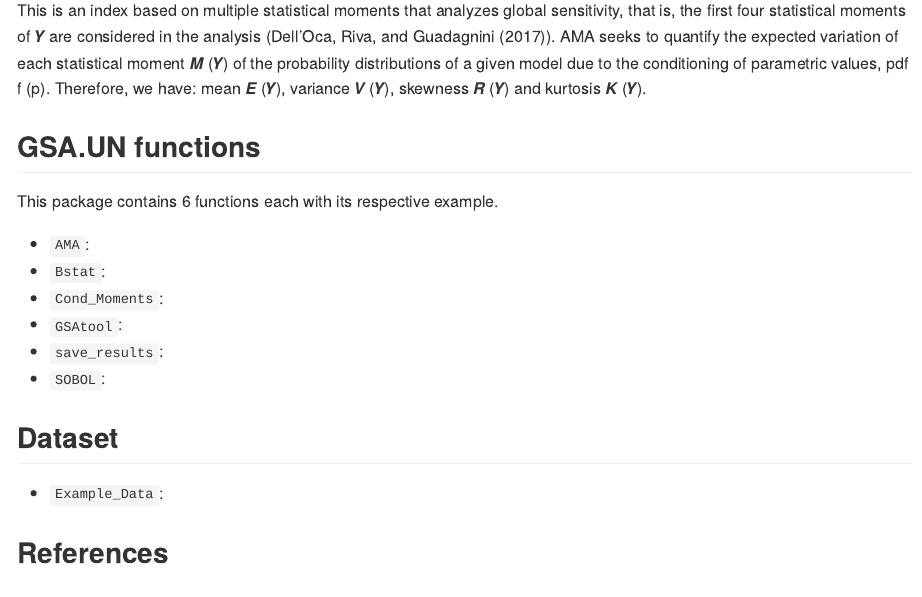
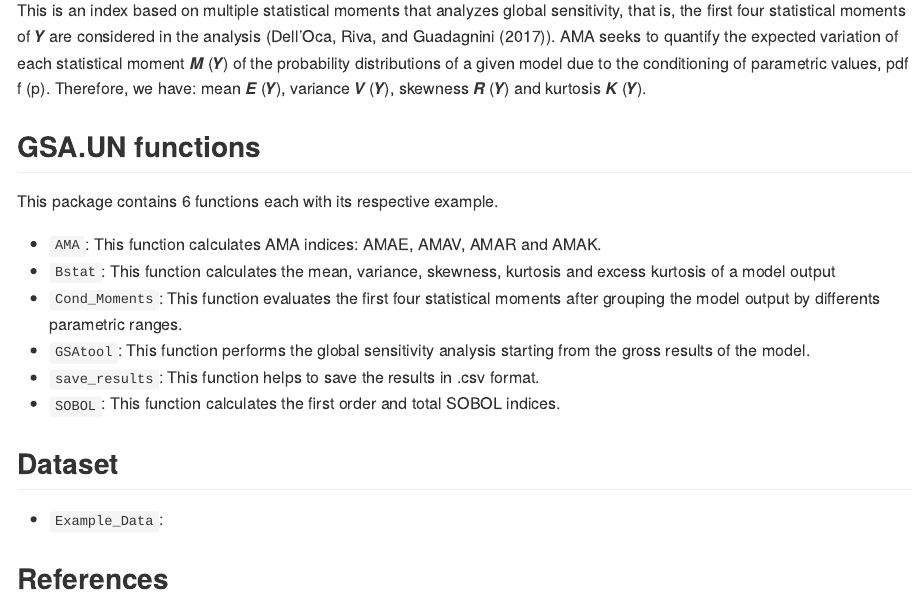
Before and after one commit to cagarciae/GSA.UN, an R Markdown document (README.Rmd): the page in a window 1100 px wide, from 950 px down. The pictures show the output file README.md that the author committed with the source, drawn offline in the style of GitHub.

Commit message:
Functions description

```diff
--- a/README.Rmd
+++ b/README.Rmd
@@ -45,12 +45,12 @@ This is an index based on multiple statistical moments that analyzes global sens
 ## GSA.UN functions
 This package contains 6 functions each with its respective example.
 
-* `AMA`:
-* `Bstat`:
-* `Cond_Moments`:
-* `GSAtool`:
-* `save_results`:
-* `SOBOL`:
+* `AMA`: This function calculates AMA indices: AMAE, AMAV, AMAR and AMAK.
+* `Bstat`: This function calculates the mean, variance, skewness, kurtosis and excess kurtosis of a model output
+* `Cond_Moments`: This function evaluates the first four statistical moments after grouping the model output by differents  parametric ranges.
+* `GSAtool`: This function performs the global sensitivity analysis starting from the gross results of the model.
+* `save_results`: This function helps to save the results in .csv format.
+* `SOBOL`: This function calculates the first order and total  SOBOL indices.
 
 ## Dataset
 
```
Also changed, not shown: R/GSAtool.R (+1 -1 lines), README.md, 1 other file.
